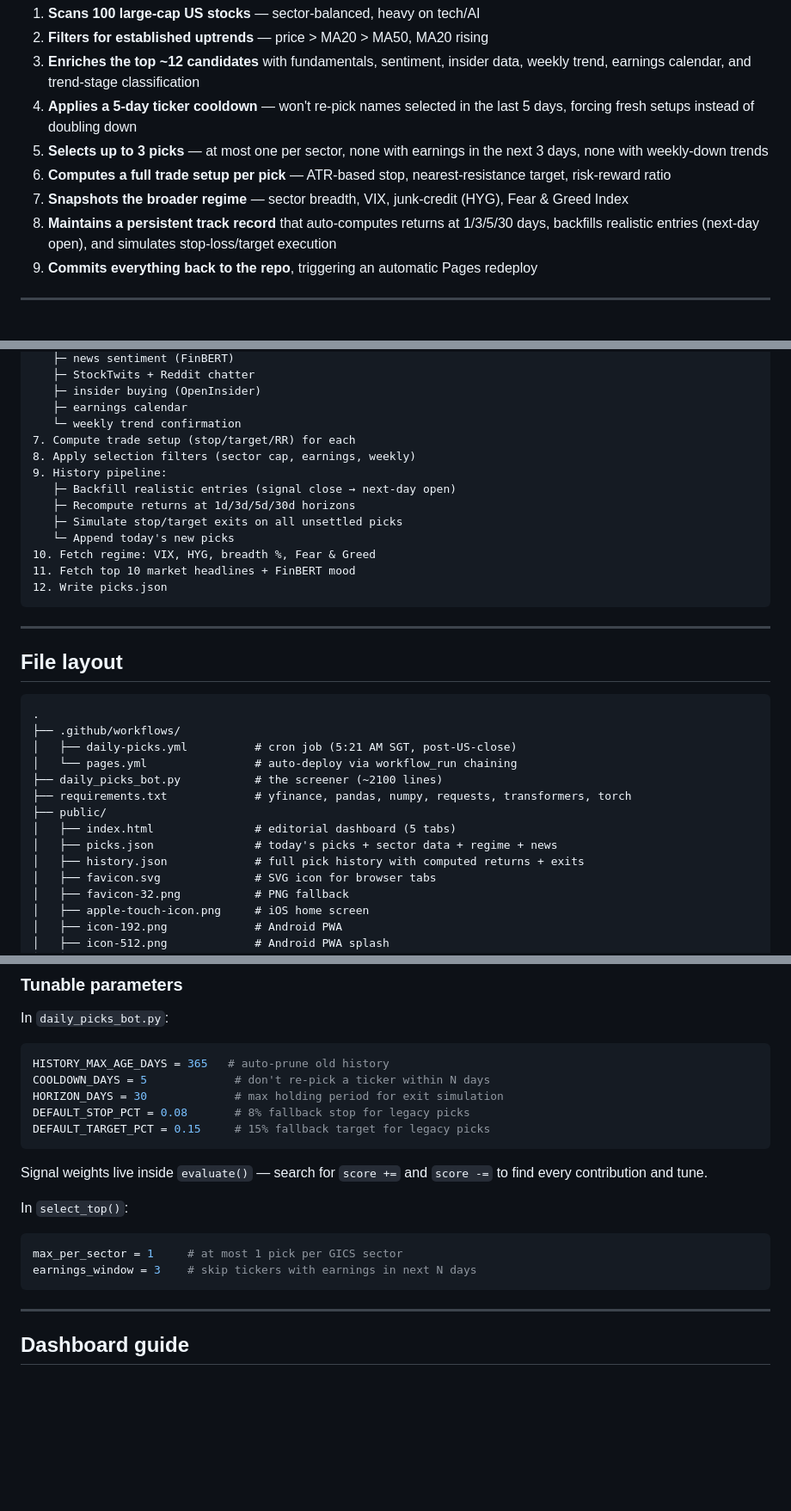
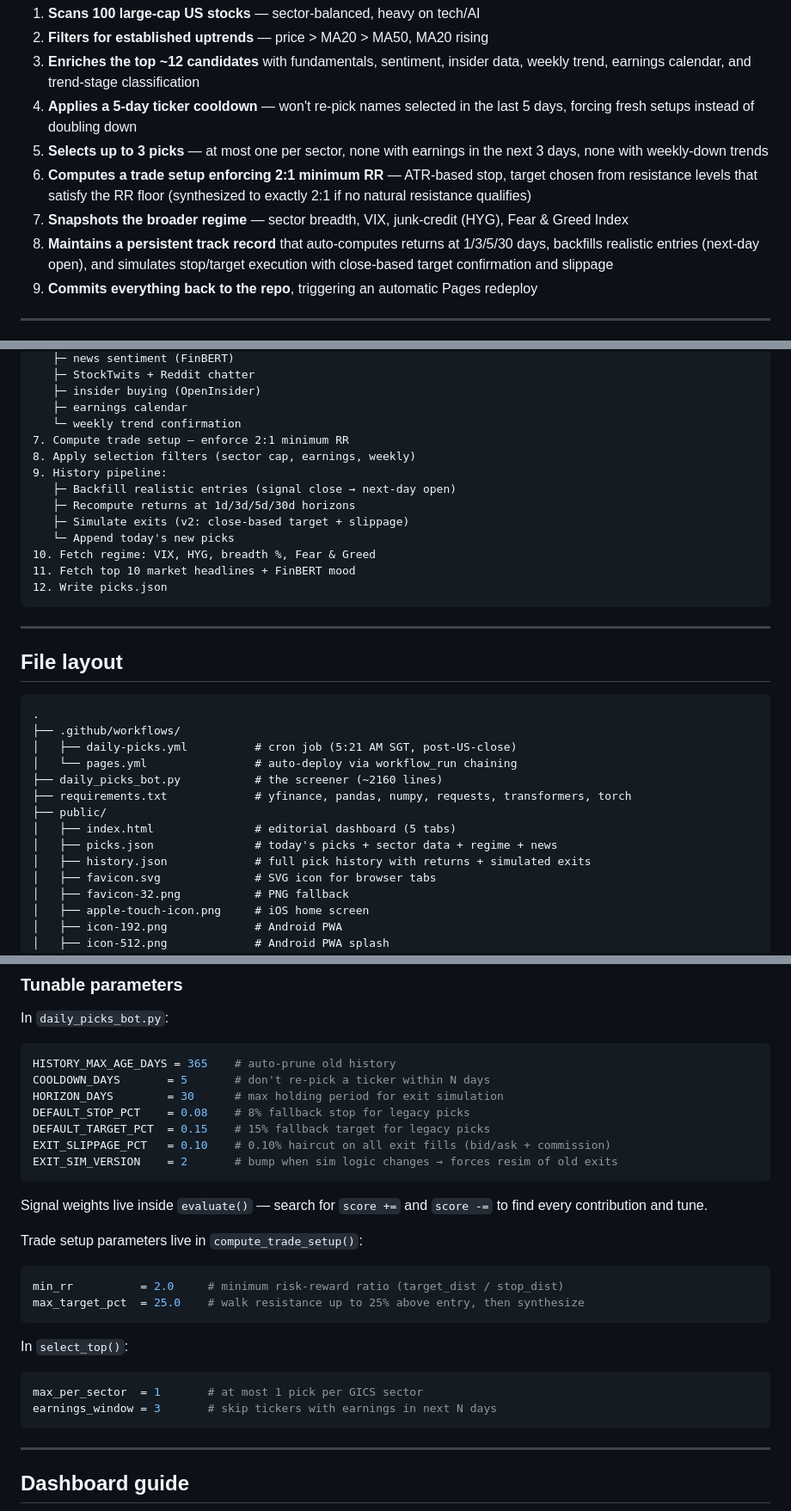
Before and after one commit to minteck1975/daily-picks, a Markdown page: README.md, 3 parts joined by grey strips. Shown at 86% size. Drawn GitHub-style; blank space fills up the shorter version.

````diff
--- a/README.md
+++ b/README.md
@@ -15,9 +15,9 @@ Each weekday at 5:21 AM Singapore time (just after the US close), the bot:
 3. **Enriches the top ~12 candidates** with fundamentals, sentiment, insider data, weekly trend, earnings calendar, and trend-stage classification
 4. **Applies a 5-day ticker cooldown** — won't re-pick names selected in the last 5 days, forcing fresh setups instead of doubling down
 5. **Selects up to 3 picks** — at most one per sector, none with earnings in the next 3 days, none with weekly-down trends
-6. **Computes a full trade setup per pick** — ATR-based stop, nearest-resistance target, risk-reward ratio
+6. **Computes a trade setup enforcing 2:1 minimum RR** — ATR-based stop, target chosen from resistance levels that satisfy the RR floor (synthesized to exactly 2:1 if no natural resistance qualifies)
 7. **Snapshots the broader regime** — sector breadth, VIX, junk-credit (HYG), Fear & Greed Index
-8. **Maintains a persistent track record** that auto-computes returns at 1/3/5/30 days, backfills realistic entries (next-day open), and simulates stop-loss/target execution
+8. **Maintains a persistent track record** that auto-computes returns at 1/3/5/30 days, backfills realistic entries (next-day open), and simulates stop/target execution with close-based target confirmation and slippage
 9. **Commits everything back to the repo**, triggering an automatic Pages redeploy
 
 ---
@@ -141,12 +157,12 @@ Fix: `pages.yml` uses a `workflow_run` trigger that fires the moment `daily-pick
    ├─ insider buying (OpenInsider)
    ├─ earnings calendar
    └─ weekly trend confirmation
-7. Compute trade setup (stop/target/RR) for each
+7. Compute trade setup — enforce 2:1 minimum RR
 8. Apply selection filters (sector cap, earnings, weekly)
 9. History pipeline:
    ├─ Backfill realistic entries (signal close → next-day open)
    ├─ Recompute returns at 1d/3d/5d/30d horizons
-   ├─ Simulate stop/target exits on all unsettled picks
+   ├─ Simulate exits (v2: close-based target + slippage)
    └─ Append today's new picks
 10. Fetch regime: VIX, HYG, breadth %, Fear & Greed
 11. Fetch top 10 market headlines + FinBERT mood
@@ -162,12 +178,12 @@ Fix: `pages.yml` uses a `workflow_run` trigger that fires the moment `daily-pick
 ├── .github/workflows/
 │   ├── daily-picks.yml          # cron job (5:21 AM SGT, post-US-close)
 │   └── pages.yml                # auto-deploy via workflow_run chaining
-├── daily_picks_bot.py           # the screener (~2100 lines)
+├── daily_picks_bot.py           # the screener (~2160 lines)
 ├── requirements.txt             # yfinance, pandas, numpy, requests, transformers, torch
 ├── public/
 │   ├── index.html               # editorial dashboard (5 tabs)
 │   ├── picks.json               # today's picks + sector data + regime + news
-│   ├── history.json             # full pick history with computed returns + exits
+│   ├── history.json             # full pick history with returns + simulated exits
 │   ├── favicon.svg              # SVG icon for browser tabs
 │   ├── favicon-32.png           # PNG fallback
 │   ├── apple-touch-icon.png     # iOS home screen
@@ -245,20 +261,29 @@ US market closes 21:00 UTC (winter) or 20:00 UTC (summer). A 21:21 UTC run lands
 In `daily_picks_bot.py`:
 
 ```python
-HISTORY_MAX_AGE_DAYS = 365   # auto-prune old history
-COOLDOWN_DAYS = 5             # don't re-pick a ticker within N days
-HORIZON_DAYS = 30             # max holding period for exit simulation
-DEFAULT_STOP_PCT = 0.08       # 8% fallback stop for legacy picks
-DEFAULT_TARGET_PCT = 0.15     # 15% fallback target for legacy picks
+HISTORY_MAX_AGE_DAYS = 365    # auto-prune old history
+COOLDOWN_DAYS       = 5       # don't re-pick a ticker within N days
+HORIZON_DAYS        = 30      # max holding period for exit simulation
+DEFAULT_STOP_PCT    = 0.08    # 8% fallback stop for legacy picks
+DEFAULT_TARGET_PCT  = 0.15    # 15% fallback target for legacy picks
+EXIT_SLIPPAGE_PCT   = 0.10    # 0.10% haircut on all exit fills (bid/ask + commission)
+EXIT_SIM_VERSION    = 2       # bump when sim logic changes → forces resim of old exits
 ```
 
 Signal weights live inside `evaluate()` — search for `score +=` and `score -=` to find every contribution and tune.
 
+Trade setup parameters live in `compute_trade_setup()`:
+
+```python
+min_rr          = 2.0     # minimum risk-reward ratio (target_dist / stop_dist)
+max_target_pct  = 25.0    # walk resistance up to 25% above entry, then synthesize
+```
+
 In `select_top()`:
 
 ```python
-max_per_sector = 1     # at most 1 pick per GICS sector
-earnings_window = 3    # skip tickers with earnings in next N days
+max_per_sector  = 1       # at most 1 pick per GICS sector
+earnings_window = 3       # skip tickers with earnings in next N days
 ```
 
 ---
````
Also changed, not shown: other parts of README.md (+40 -11 lines).
